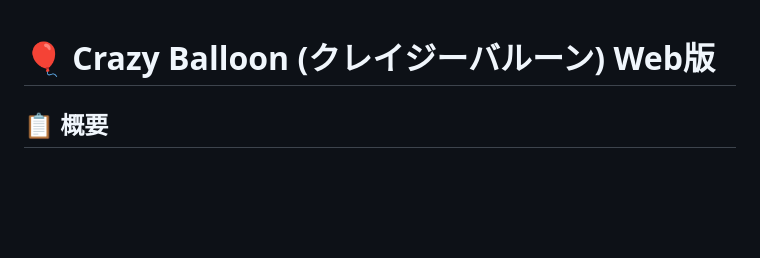
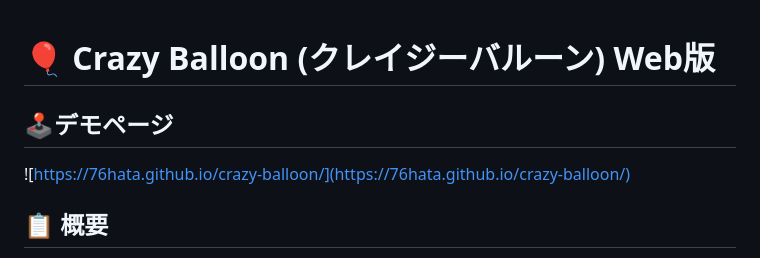
Before and after one commit to 76Hata/crazy-balloon, a Markdown page: README.md, the part around the change. Rendered like a GitHub page; blank space fills up the shorter version.

```diff
--- a/README.md
+++ b/README.md
@@ -1,4 +1,8 @@
 # 🎈 Crazy Balloon (クレイジーバルーン) Web版
+
+## 🕹️デモページ
+![https://76hata.github.io/crazy-balloon/](https://76hata.github.io/crazy-balloon/)
+
 
 ## 📋 概要
 このプロジェクトは、VibeCording（プロンプト駆動開発）を用いて「どこまで完成度の高いゲームを作れるか」を検証した作品です。
```
